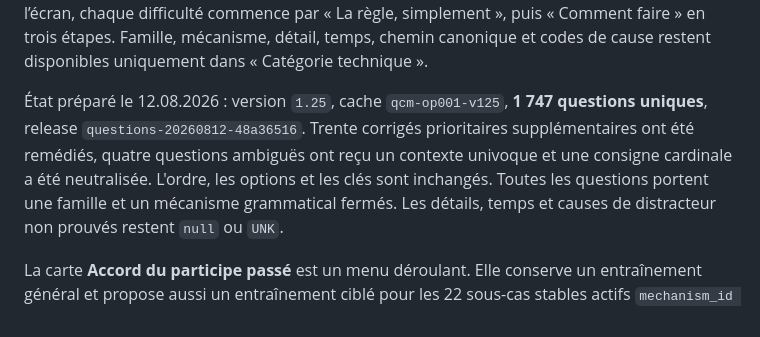
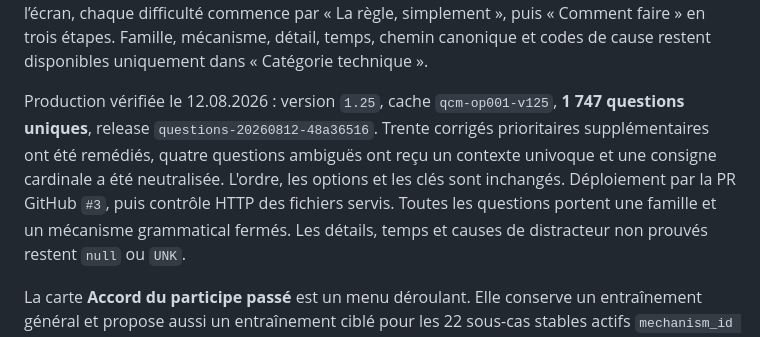
Before and after one commit to ultramax333/qcm-francais, a Markdown page: README.md, the part around the change. Drawn GitHub-style.

Commit message:
Documenter la publication 1.25

```diff
--- a/README.md
+++ b/README.md
@@ -14,10 +14,10 @@ son `misconception_id` et son compteur ; une cause absente reste `UNK`.
 « Comment faire » en trois étapes. Famille, mécanisme, détail, temps, chemin canonique et
 codes de cause restent disponibles uniquement dans « Catégorie technique ».
 
-État préparé le 12.08.2026 : version `1.25`, cache `qcm-op001-v125`, **1 747 questions uniques**,
+Production vérifiée le 12.08.2026 : version `1.25`, cache `qcm-op001-v125`, **1 747 questions uniques**,
 release `questions-20260812-48a36516`. Trente corrigés prioritaires supplémentaires ont été remédiés,
 quatre questions ambiguës ont reçu un contexte univoque et une consigne cardinale a été neutralisée.
-L'ordre, les options et les clés sont inchangés. Toutes les questions portent une famille et un mécanisme grammatical fermés. Les
+L'ordre, les options et les clés sont inchangés. Déploiement par la PR GitHub `#3`, puis contrôle HTTP des fichiers servis. Toutes les questions portent une famille et un mécanisme grammatical fermés. Les
 détails, temps et causes de distracteur non prouvés restent `null` ou `UNK`.
 
 La carte **Accord du participe passé** est un menu déroulant. Elle conserve un
```
